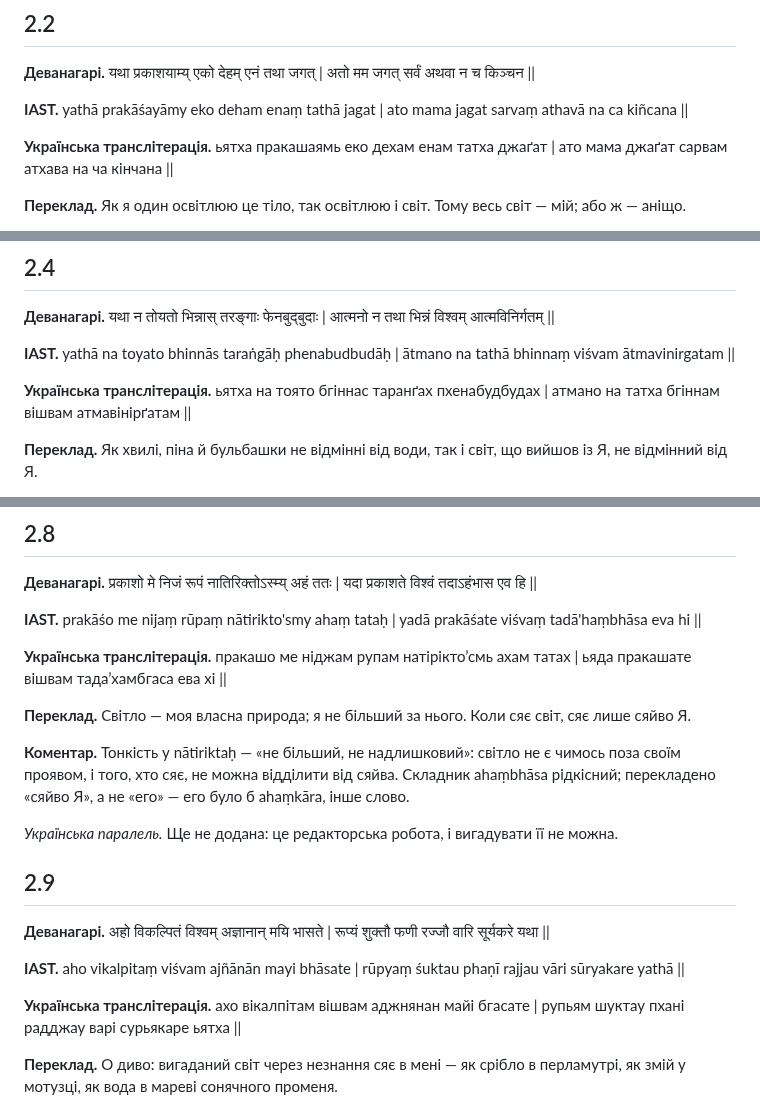
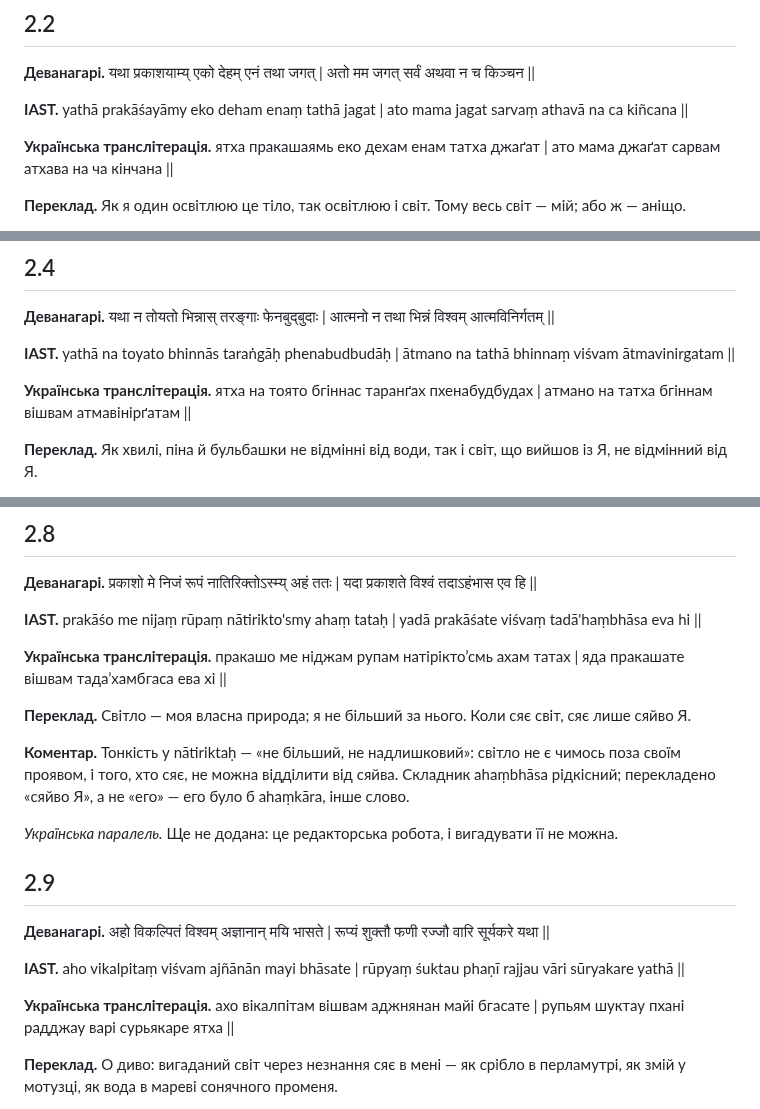
Before and after one commit to juv4uk/ukrainian-books, a Markdown page: books/ashtavakra-gita/rozdil-2-naukove.md, 3 parts joined by grey strips. Drawn GitHub-style.

```diff
--- a/books/ashtavakra-gita/rozdil-2-naukove.md
+++ b/books/ashtavakra-gita/rozdil-2-naukove.md
@@ -23,7 +23,7 @@
 
 **IAST.** yathā prakāśayāmy eko deham enaṃ tathā jagat | ato mama jagat sarvaṃ athavā na ca kiñcana ||
 
-**Українська транслітерація.** ьятха пракашаямь еко дехам енам татха джаґат | ато мама джаґат сарвам атхава на ча кінчана ||
+**Українська транслітерація.** ятха пракашаямь еко дехам енам татха джаґат | ато мама джаґат сарвам атхава на ча кінчана ||
 
 **Переклад.** Як я один освітлюю це тіло, так освітлюю і світ. Тому весь світ — мій; або ж — аніщо.
 
@@ -51,7 +51,7 @@
 
 **IAST.** yathā na toyato bhinnās taraṅgāḥ phenabudbudāḥ | ātmano na tathā bhinnaṃ viśvam ātmavinirgatam ||
 
-**Українська транслітерація.** ьятха на тоято бгіннас таранґах пхенабудбудах | атмано на татха бгіннам вішвам атмавінірґатам ||
+**Українська транслітерація.** ятха на тоято бгіннас таранґах пхенабудбудах | атмано на татха бгіннам вішвам атмавінірґатам ||
 
 **Переклад.** Як хвилі, піна й бульбашки не відмінні від води, так і світ, що вийшов із Я, не відмінний від Я.
 
@@ -107,7 +107,7 @@
 
 **IAST.** prakāśo me nijaṃ rūpaṃ nātirikto'smy ahaṃ tataḥ | yadā prakāśate viśvaṃ tadā'haṃbhāsa eva hi ||
 
-**Українська транслітерація.** пракашо ме ніджам рупам натірікто’смь ахам татах | ьяда пракашате вішвам тада’хамбгаса ева хі ||
+**Українська транслітерація.** пракашо ме ніджам рупам натірікто’смь ахам татах | яда пракашате вішвам тада’хамбгаса ева хі ||
 
 **Переклад.** Світло — моя власна природа; я не більший за нього. Коли сяє світ, сяє лише сяйво Я.
 
@@ -121,7 +121,7 @@
 
 **IAST.** aho vikalpitaṃ viśvam ajñānān mayi bhāsate | rūpyaṃ śuktau phaṇī rajjau vāri sūryakare yathā ||
 
-**Українська транслітерація.** ахо вікалпітам вішвам аджнянан майі бгасате | рупьям шуктау пхані радджау варі сурьякаре ьятха ||
+**Українська транслітерація.** ахо вікалпітам вішвам аджнянан майі бгасате | рупьям шуктау пхані радджау варі сурьякаре ятха ||
 
 **Переклад.** О диво: вигаданий світ через незнання сяє в мені — як срібло в перламутрі, як змій у мотузці, як вода в мареві сонячного променя.
 
```
Also changed, not shown: other parts of books/ashtavakra-gita/rozdil-2-naukove.md (+8 -8 lines).
